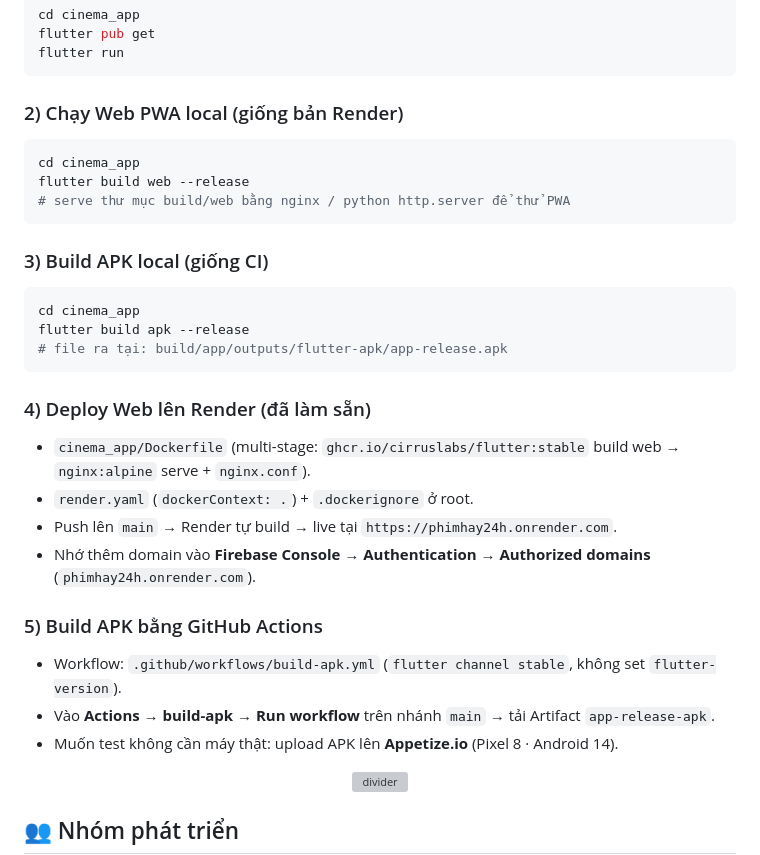
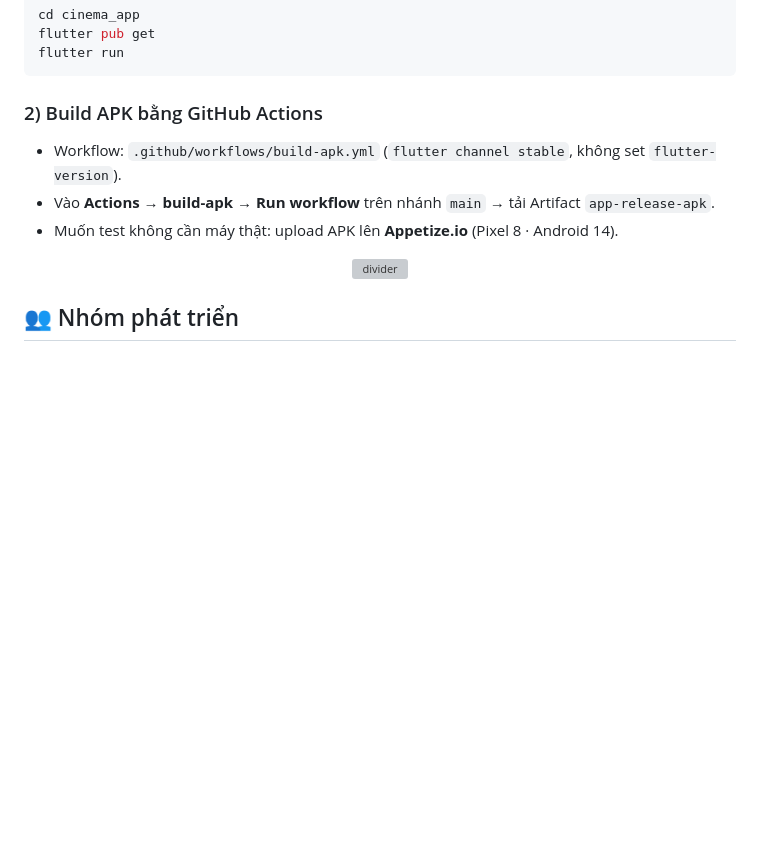
Before and after one commit to hung123-alt/mobile, a Markdown page: README.md, the part around the change. GitHub-like rendering; blank space fills up the shorter version; grey boxes are pictures that could not be loaded.

Commit message:
Revise README for APK build process via GitHub Actions
Updated instructions to focus on building APK using GitHub Actions and removed local web PWA build instructions.

````diff
--- a/README.md
+++ b/README.md
@@ -493,30 +493,7 @@ flutter pub get
 flutter run
 ```
 
-### 2) Chạy Web PWA local (giống bản Render)
-
-```bash
-cd cinema_app
-flutter build web --release
-# serve thư mục build/web bằng nginx / python http.server để thử PWA
-```
-
-### 3) Build APK local (giống CI)
-
-```bash
-cd cinema_app
-flutter build apk --release
-# file ra tại: build/app/outputs/flutter-apk/app-release.apk
-```
-
-### 4) Deploy Web lên Render (đã làm sẵn)
-
-- `cinema_app/Dockerfile` (multi-stage: `ghcr.io/cirruslabs/flutter:stable` build web → `nginx:alpine` serve + `nginx.conf`).
-- `render.yaml` (`dockerContext: .`) + `.dockerignore` ở root.
-- Push lên `main` → Render tự build → live tại `https://phimhay24h.onrender.com`.
-- Nhớ thêm domain vào **Firebase Console → Authentication → Authorized domains** (`phimhay24h.onrender.com`).
-
-### 5) Build APK bằng GitHub Actions
+### 2) Build APK bằng GitHub Actions
 
 - Workflow: `.github/workflows/build-apk.yml` (`flutter channel stable`, không set `flutter-version`).
 - Vào **Actions → build-apk → Run workflow** trên nhánh `main` → tải Artifact `app-release-apk`.
````
